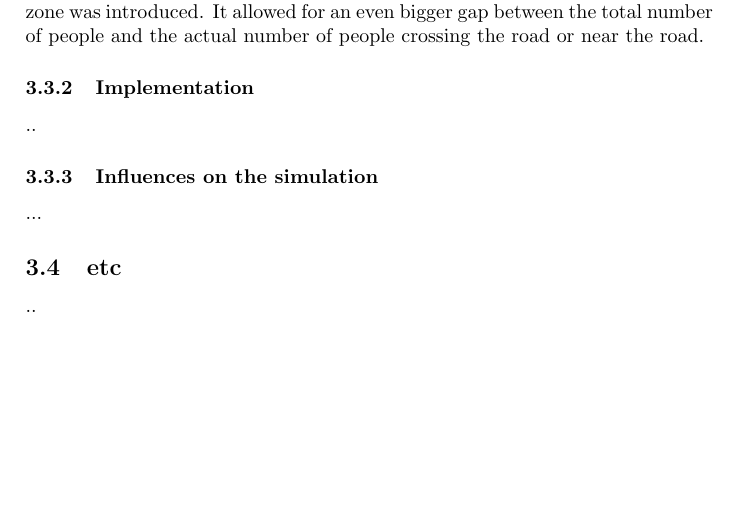
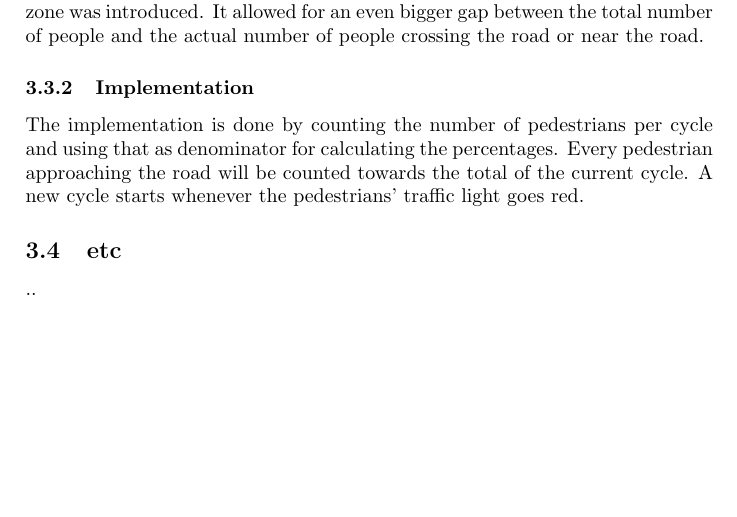
Before and after one commit to rv2673/Traffic-Lights-AI-Experiment, a LaTeX document (Report.tex): part of page 7 of 9, cut so that both start at the same text, the shorter picture padded with empty space. Compiled offline with pdfLaTeX.

Commit message:
Added Counting methods#Implementation to the report

```diff
--- a/Report.tex
+++ b/Report.tex
@@ -142,10 +142,7 @@ Some of the figures extracted from the old simulation were meaningless. Many of
 This became an even bigger problem after the waiting zone was introduced. It allowed for an even bigger gap between the total number of people and the actual number of people crossing the road or near the road.
 
 \subsubsection{Implementation}
-..
-
-\subsubsection{Influences on the simulation}
-...
+The implementation is done by counting the number of pedestrians per cycle and using that as denominator for calculating the percentages. Every pedestrian approaching the road will be counted towards the total of the current cycle. A new cycle starts whenever the pedestrians' traffic light goes red.
 
 \subsection{etc}
 ..
```
